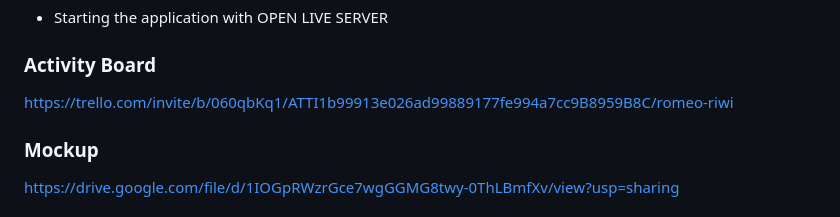
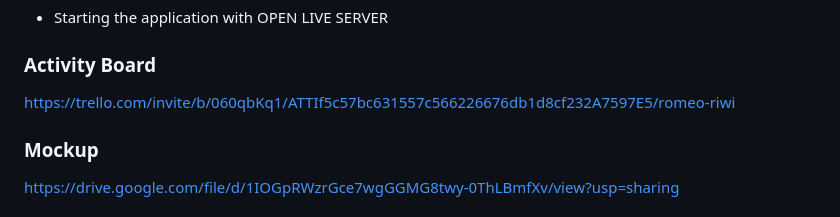
Before and after one commit to Santiagopt97/carites_Riwi, a Markdown page: README.md, the part around the change. GitHub-like rendering.

```diff
--- a/README.md
+++ b/README.md
@@ -82,7 +82,7 @@ git clone https://github.com/Santiagopt97/carites_Riwi.git
 
 
 ### Activity Board
-https://trello.com/invite/b/060qbKq1/ATTI1b99913e026ad99889177fe994a7cc9B8959B8C/romeo-riwi
+https://trello.com/invite/b/060qbKq1/ATTIf5c57bc631557c566226676db1d8cf232A7597E5/romeo-riwi
 ### Mockup
 https://drive.google.com/file/d/1IOGpRWzrGce7wgGGMG8twy-0ThLBmfXv/view?usp=sharing
 ### Documentation
```
